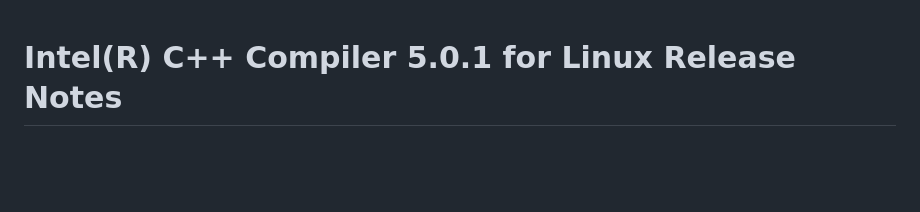
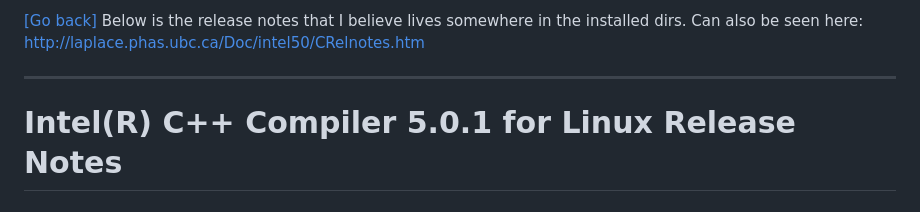
Before and after one commit to enormous-rq/icc5flexlm7, a Markdown page: intel-cpp-compiler-5,0,1/Intel_C++_Compiler_5.0.1_Release_Notes.md, the part around the change. GitHub-like rendering; blank space fills up the shorter version.

```diff
--- a/intel-cpp-compiler-5,0,1/Intel_C++_Compiler_5.0.1_Release_Notes.md
+++ b/intel-cpp-compiler-5,0,1/Intel_C++_Compiler_5.0.1_Release_Notes.md
@@ -1,3 +1,7 @@
+[[Go back]](../README.md) Below is the release notes that I believe lives somewhere in the installed dirs. Can also be seen here: http://laplace.phas.ubc.ca/Doc/intel50/CRelnotes.htm
+
+---
+
 # Intel(R) C++ Compiler 5.0.1 for Linux Release Notes
 
 
```
